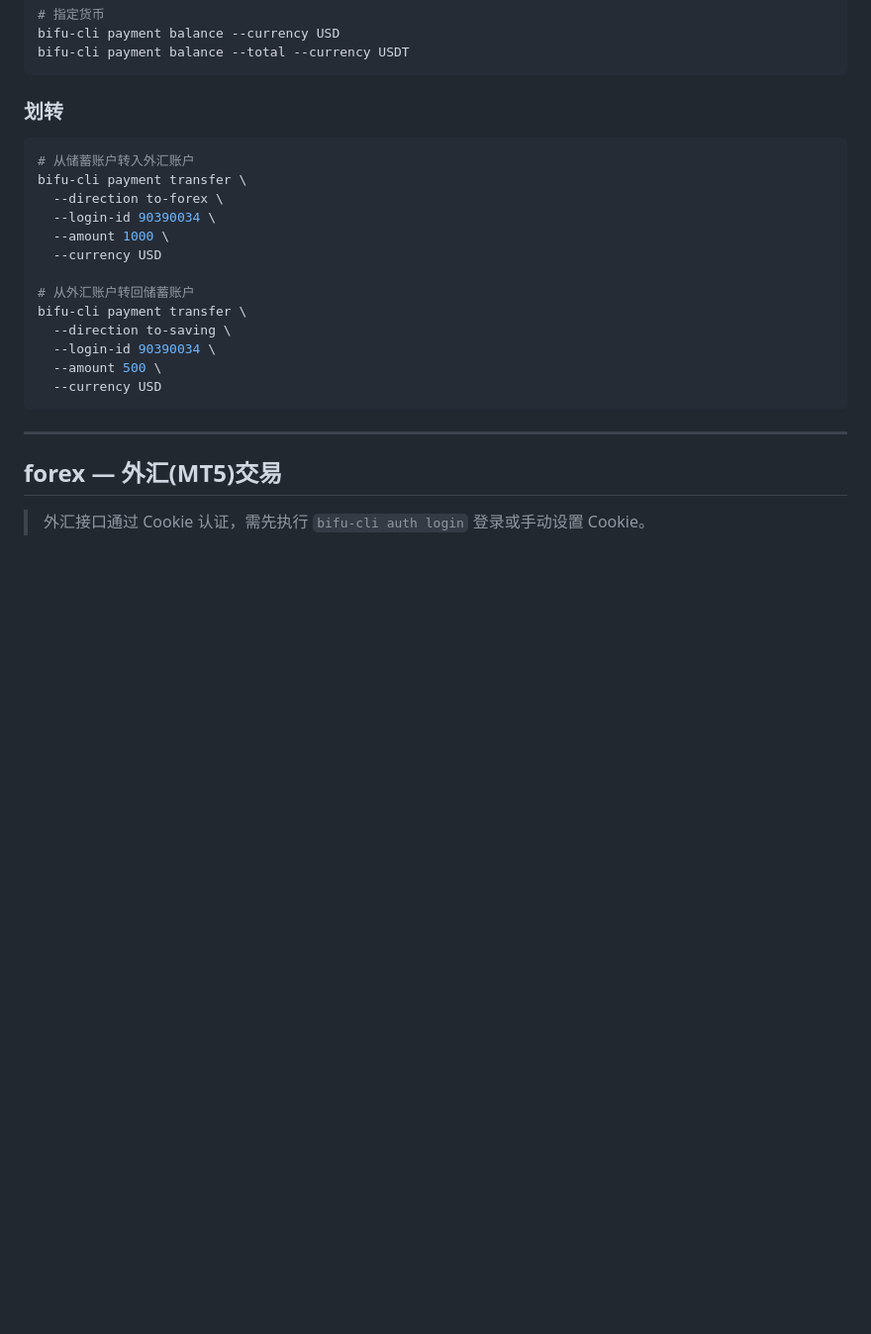
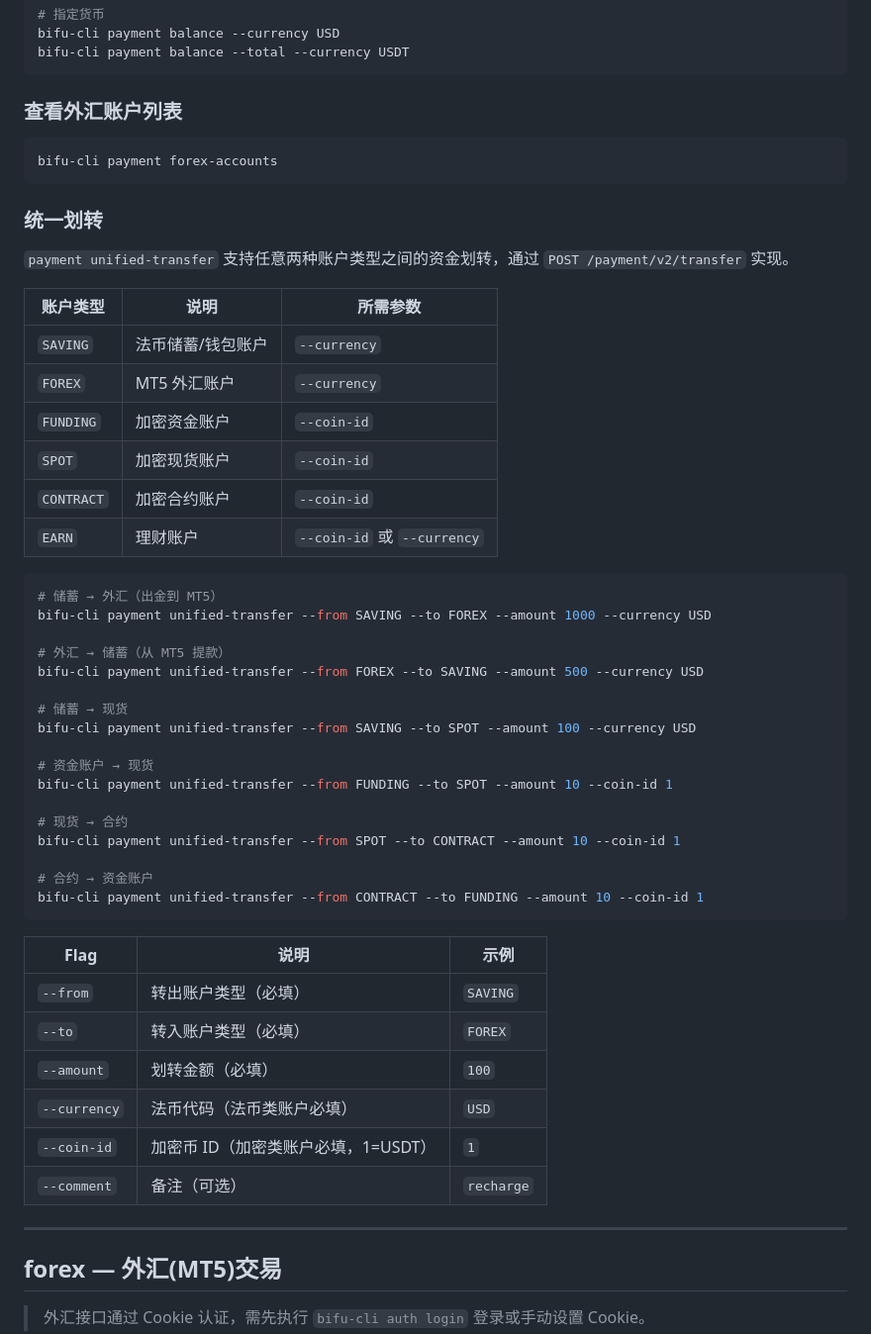
Before and after one commit to bifu-ai/bifu-cli, a Markdown page: README.md, the part around the change. Shown at 99% size. Drawn GitHub-style; blank space fills up the shorter version.

Commit message:
docs(readme): update payment section with unified-transfer and forex-accounts

````diff
--- a/README.md
+++ b/README.md
@@ -329,23 +329,53 @@ bifu-cli payment balance --currency USD
 bifu-cli payment balance --total --currency USDT
 ```
 
-### 划转
+### 查看外汇账户列表
 
 ```bash
-# 从储蓄账户转入外汇账户
-bifu-cli payment transfer \
-  --direction to-forex \
-  --login-id 90390034 \
-  --amount 1000 \
-  --currency USD
+bifu-cli payment forex-accounts
+```
 
-# 从外汇账户转回储蓄账户
-bifu-cli payment transfer \
-  --direction to-saving \
-  --login-id 90390034 \
-  --amount 500 \
-  --currency USD
+### 统一划转
+
+`payment unified-transfer` 支持任意两种账户类型之间的资金划转，通过 `POST /payment/v2/transfer` 实现。
+
+| 账户类型 | 说明 | 所需参数 |
+|---------|------|---------|
+| `SAVING` | 法币储蓄/钱包账户 | `--currency` |
+| `FOREX` | MT5 外汇账户 | `--currency` |
+| `FUNDING` | 加密资金账户 | `--coin-id` |
+| `SPOT` | 加密现货账户 | `--coin-id` |
+| `CONTRACT` | 加密合约账户 | `--coin-id` |
+| `EARN` | 理财账户 | `--coin-id` 或 `--currency` |
+
+```bash
+# 储蓄 → 外汇（出金到 MT5）
+bifu-cli payment unified-transfer --from SAVING --to FOREX --amount 1000 --currency USD
+
+# 外汇 → 储蓄（从 MT5 提款）
+bifu-cli payment unified-transfer --from FOREX --to SAVING --amount 500 --currency USD
+
+# 储蓄 → 现货
+bifu-cli payment unified-transfer --from SAVING --to SPOT --amount 100 --currency USD
+
+# 资金账户 → 现货
+bifu-cli payment unified-transfer --from FUNDING --to SPOT --amount 10 --coin-id 1
+
+# 现货 → 合约
+bifu-cli payment unified-transfer --from SPOT --to CONTRACT --amount 10 --coin-id 1
+
+# 合约 → 资金账户
+bifu-cli payment unified-transfer --from CONTRACT --to FUNDING --amount 10 --coin-id 1
 ```
+
+| Flag | 说明 | 示例 |
+|------|------|------|
+| `--from` | 转出账户类型（必填） | `SAVING` |
+| `--to` | 转入账户类型（必填） | `FOREX` |
+| `--amount` | 划转金额（必填） | `100` |
+| `--currency` | 法币代码（法币类账户必填） | `USD` |
+| `--coin-id` | 加密币 ID（加密类账户必填，1=USDT） | `1` |
+| `--comment` | 备注（可选） | `recharge` |
 
 ---
 
````
